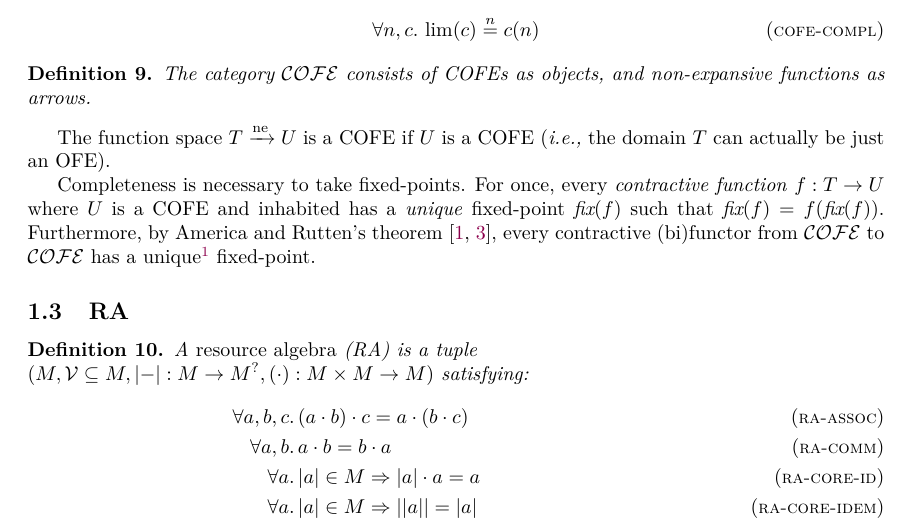
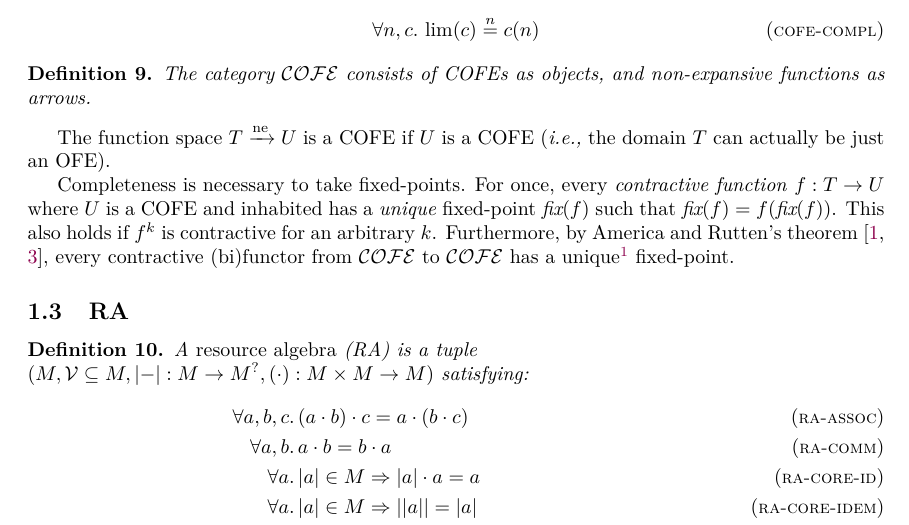
Before and after one commit to izgzhen/iris-coq, a LaTeX paper (docs/iris.tex, which reads docs/algebra.tex): part of page 5 of 40, cut so that both start at the same text. Compiled offline with pdfLaTeX.

Commit message:
more CHANGELOG

```diff
--- a/docs/algebra.tex
+++ b/docs/algebra.tex
@@ -75,6 +75,7 @@ The function space $\ofe \nfn \cofeB$ is a COFE if $\cofeB$ is a COFE (\ie the d
 
 Completeness is necessary to take fixed-points.
 For once, every \emph{contractive function} $f : \ofe \to \cofeB$ where $\cofeB$ is a COFE and inhabited has a \emph{unique} fixed-point $\fix(f)$ such that $\fix(f) = f(\fix(f))$.
+This also holds if $f^k$ is contractive for an arbitrary $k$.
 Furthermore, by America and Rutten's theorem~\cite{America-Rutten:JCSS89,birkedal:metric-space}, every contractive (bi)functor from $\COFEs$ to $\COFEs$ has a unique\footnote{Uniqueness is not proven in Coq.} fixed-point.
 
 
```
Also changed, not shown: CHANGELOG.md.
